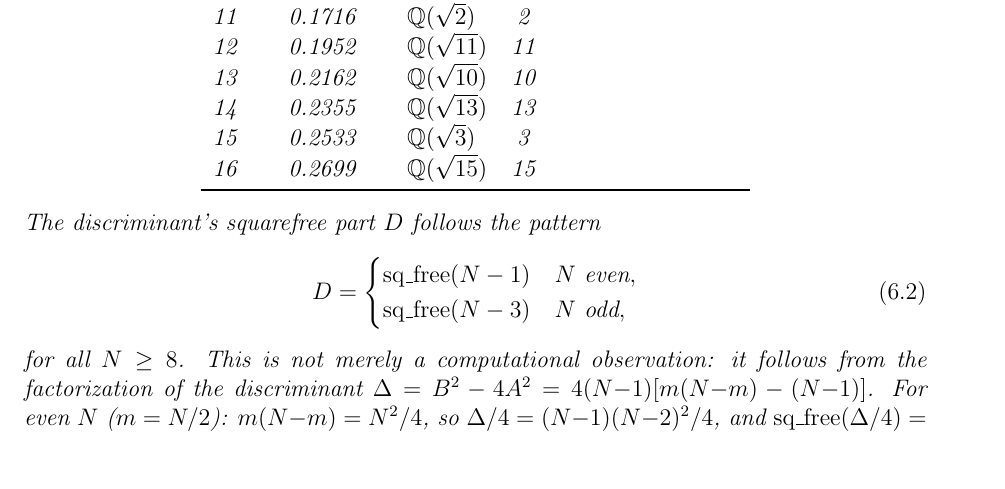
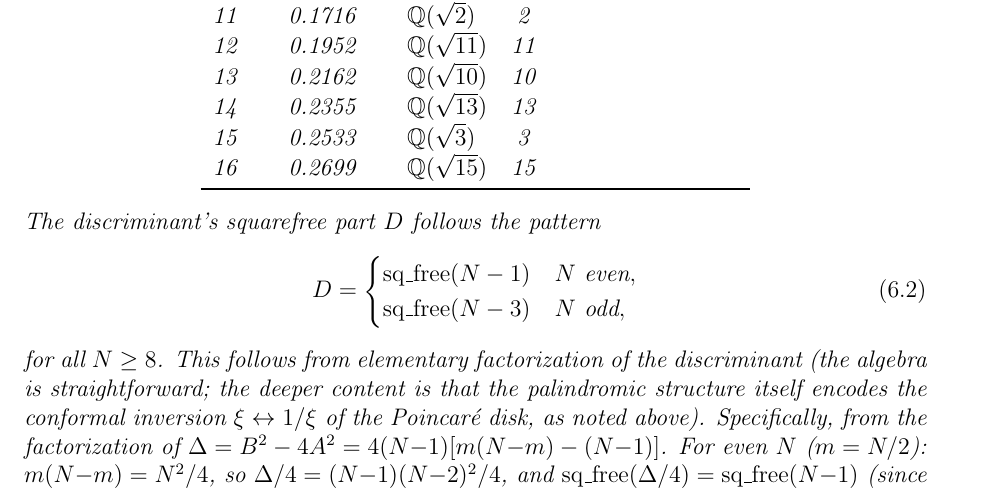
Before and after one commit to speagleg/polar-planetary-polygons, a LaTeX paper (latex/paper/main.tex): part of page 14 of 52, cut so that both start at the same text, the shorter picture padded with empty space. Compiled offline with pdfLaTeX.

Commit message:
§6: tone down field extension claim, emphasize conformal origin
The discriminant factorization yielding sqfree(N-1) / sqfree(N-3) is
elementary algebra, not a deep result. Replaced "not merely a
computational observation" with honest "follows from elementary
factorization" and redirected emphasis to the more interesting point:
the palindromic structure encodes conformal inversion xi <-> 1/xi of
the Poincare disk.

Co-Authored-By: Claude Opus 4.6 (1M context) <noreply@anthropic.com>

```diff
--- a/latex/paper/main.tex
+++ b/latex/paper/main.tex
@@ -963,8 +963,11 @@ The discriminant's squarefree part $D$ follows the pattern
     \mathrm{sq\_free}(N-3) & N \text{ odd},
   \end{cases}
 \end{equation}
-for all $N \ge 8$.  This is not merely a computational observation:
-it follows from the factorization of the discriminant
+for all $N \ge 8$.  This follows from elementary factorization of
+the discriminant (the algebra is straightforward; the deeper content
+is that the palindromic structure itself encodes the conformal
+inversion $\xi \leftrightarrow 1/\xi$ of the Poincar\'e disk, as
+noted above).  Specifically, from the factorization of
 $\Delta = B^2 - 4A^2 = 4(N{-}1)[m(N{-}m)-(N{-}1)]$.  For even $N$
 ($m = N/2$): $m(N{-}m) = N^2/4$, so
 $\Delta/4 = (N{-}1)(N{-}2)^2/4$, and
```
